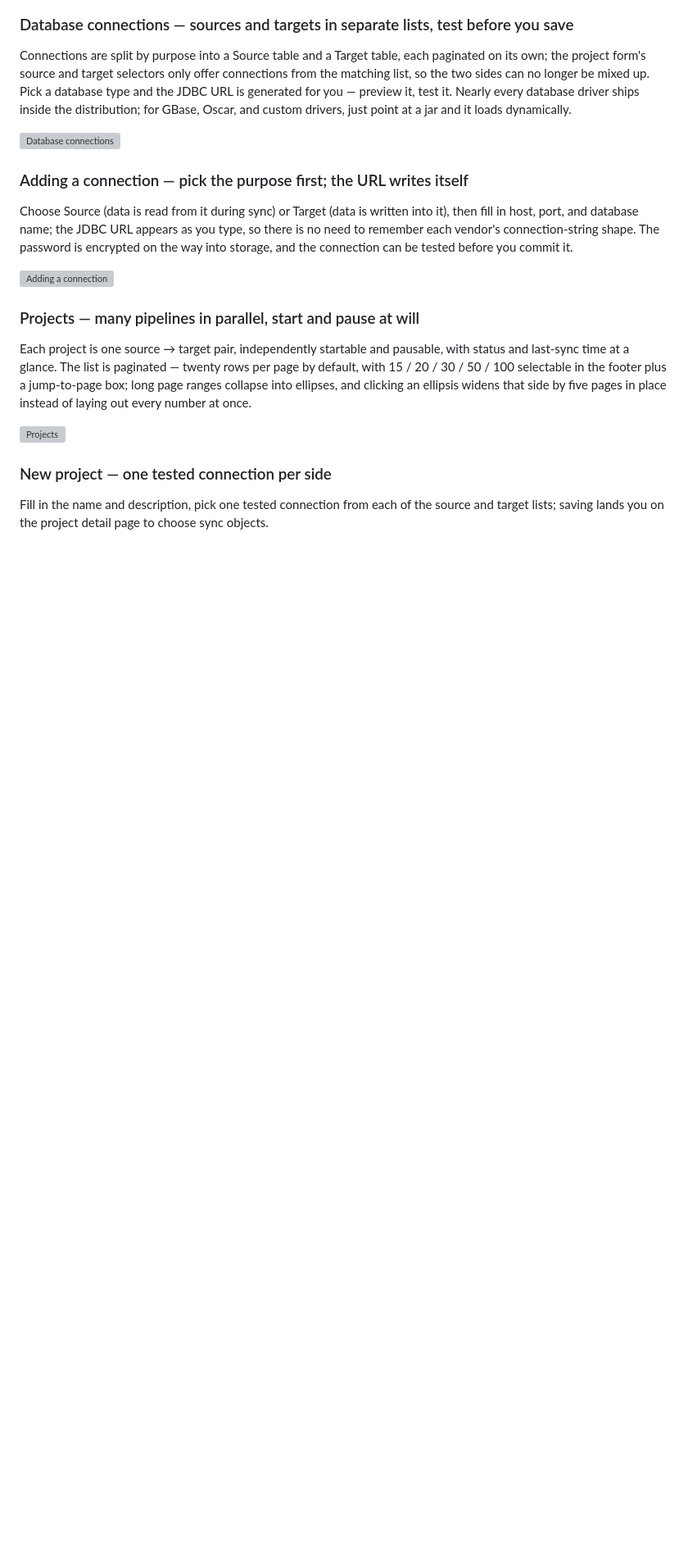
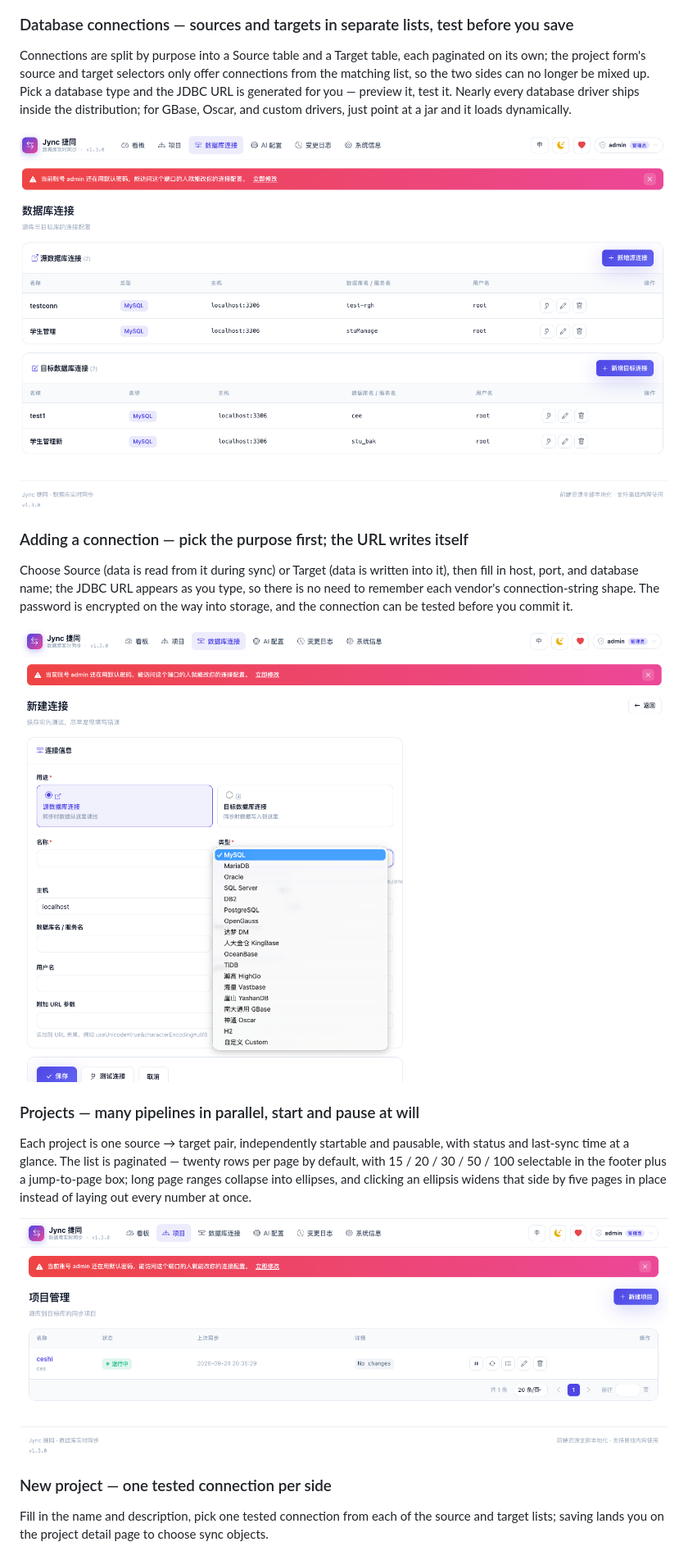
Before and after one commit to vfaner/jync, a Markdown page: README_EN.md, the part around one of its changes. Shown at 82% size. GitHub-like rendering; blank space fills up the shorter version; grey boxes are pictures that could not be loaded.

```diff
--- a/README_EN.md
+++ b/README_EN.md
@@ -72,19 +72,19 @@ The "中 / EN" button in the navbar flips every menu, form, status, and error me
 
 Connections are split by purpose into a Source table and a Target table, each paginated on its own; the project form's source and target selectors only offer connections from the matching list, so the two sides can no longer be mixed up. Pick a database type and the JDBC URL is generated for you — preview it, test it. Nearly every database driver ships inside the distribution; for GBase, Oscar, and custom drivers, just point at a jar and it loads dynamically.
 
-![Database connections](../docs/db.png)
+![Database connections](docs/jync_db.png)
 
 ### Adding a connection — pick the purpose first; the URL writes itself
 
 Choose Source (data is read from it during sync) or Target (data is written into it), then fill in host, port, and database name; the JDBC URL appears as you type, so there is no need to remember each vendor's connection-string shape. The password is encrypted on the way into storage, and the connection can be tested before you commit it.
 
-![Adding a connection](../docs/db_add.png)
+![Adding a connection](docs/jync_db_add.png)
 
 ### Projects — many pipelines in parallel, start and pause at will
 
 Each project is one source → target pair, independently startable and pausable, with status and last-sync time at a glance. The list is paginated — twenty rows per page by default, with 15 / 20 / 30 / 50 / 100 selectable in the footer plus a jump-to-page box; long page ranges collapse into ellipses, and clicking an ellipsis widens that side by five pages in place instead of laying out every number at once.
 
-![Projects](../docs/xiangmu.png)
+![Projects](docs/jync_xiangmu.png)
 
 ### New project — one tested connection per side
 
```
Also changed, not shown: other parts of README_EN.md (+12 -12 lines), README.md (+15 -15 lines), docs/jync-article.md (+4 -4 lines).
